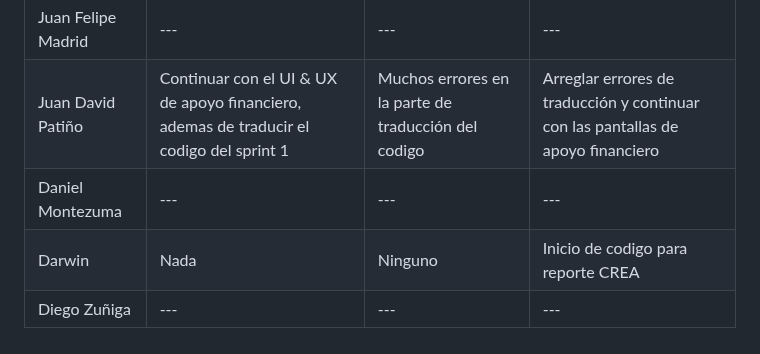
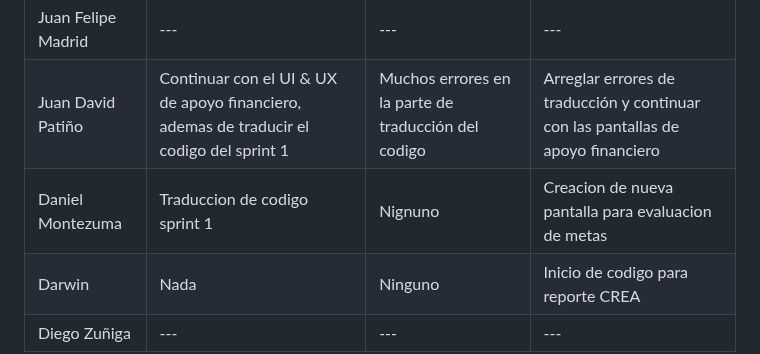
Before and after one commit to Juandap19/Final-Project, a Markdown page: Daily.md, the part around the change. Drawn GitHub-style.

Commit message:
docs: daily update

```diff
--- a/Daily.md
+++ b/Daily.md
@@ -242,6 +242,6 @@
 |---|---|---|---|
 | Juan Felipe Madrid |---|---|---|
 | Juan David Patiño | Continuar con el UI & UX de apoyo financiero, ademas de traducir el codigo del sprint 1  | Muchos errores en la parte de traducción del codigo | Arreglar errores de traducción y continuar con las pantallas de apoyo financiero|
-| Daniel Montezuma |---|---|---|
+| Daniel Montezuma | Traduccion de codigo sprint 1 |Nignuno| Creacion de nueva pantalla para evaluacion de metas|
 | Darwin | Nada| Ninguno | Inicio de codigo para reporte CREA|
 | Diego Zuñiga |---|---|---|
```
